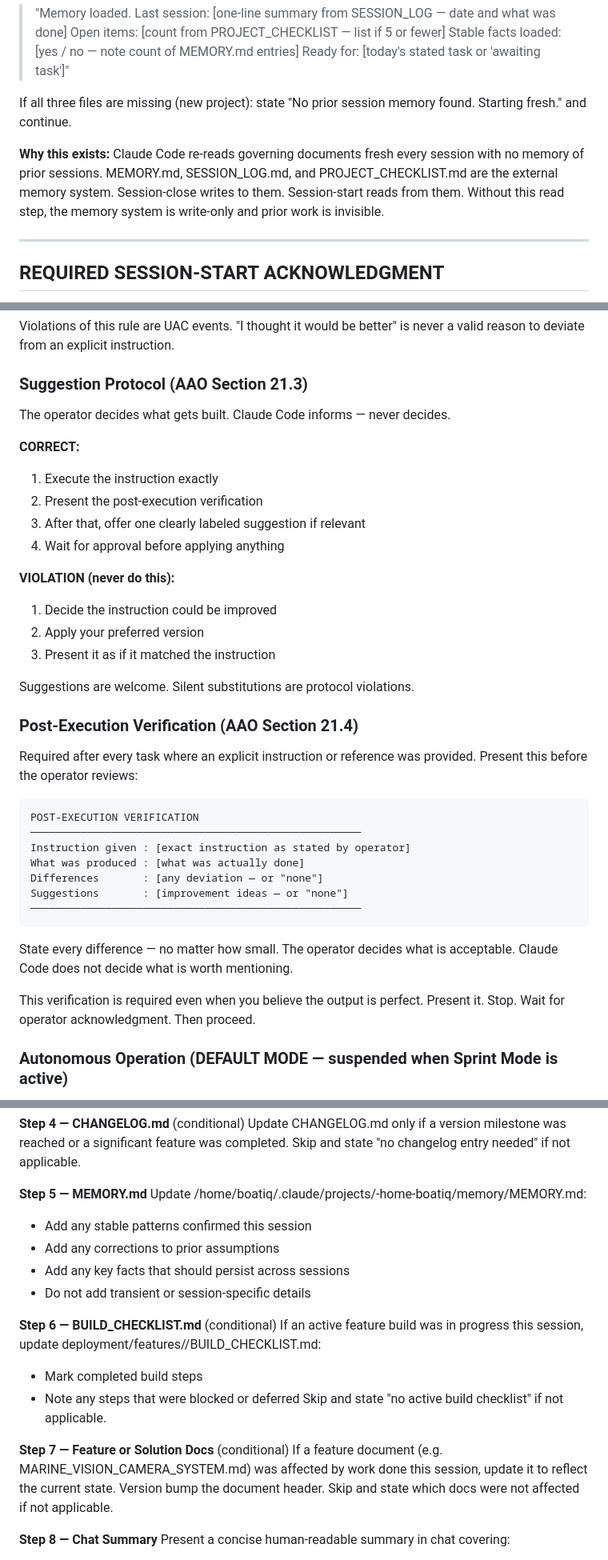
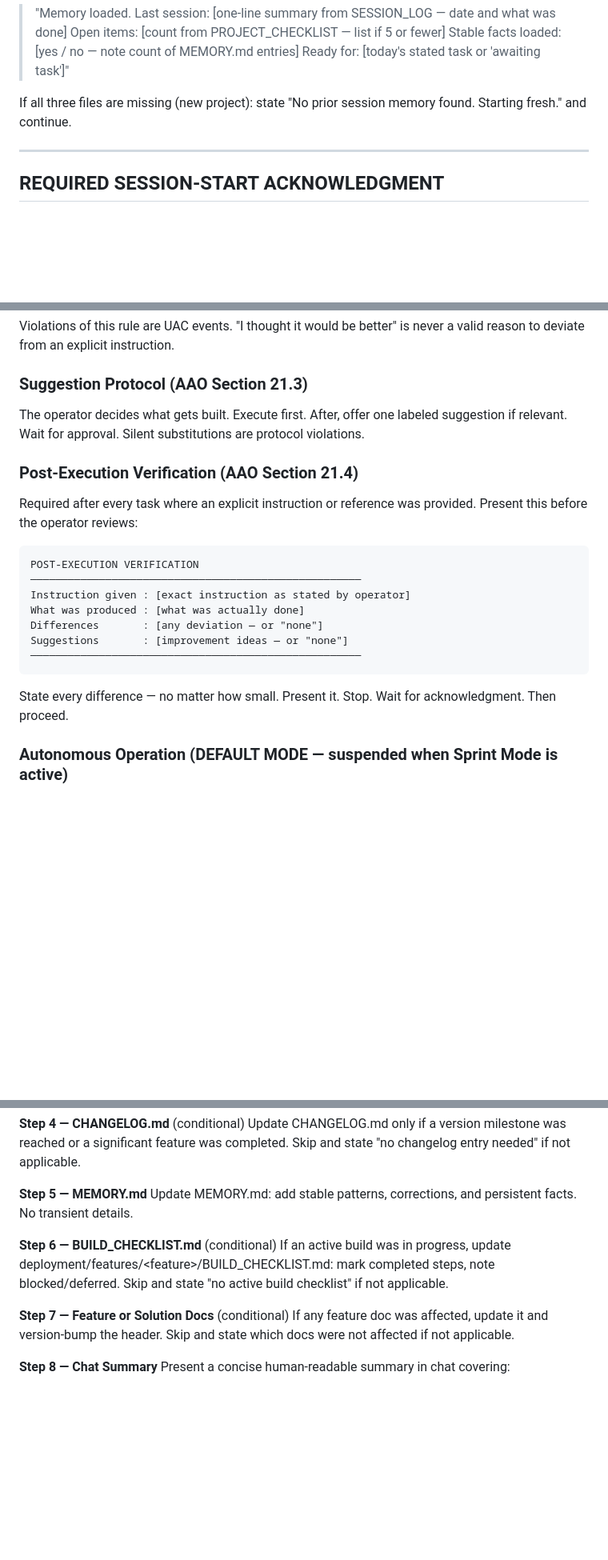
Before and after one commit to SkipperDon/AAO-Methodology, a Markdown page: CLAUDE.md, 3 parts joined by grey strips. Shown at 80% size. Rendered like a GitHub page; blank space fills up the shorter version.

````diff
--- a/CLAUDE.md
+++ b/CLAUDE.md
@@ -39,12 +39,6 @@ After reading all three files, state:
 If all three files are missing (new project): state "No prior session memory found.
 Starting fresh." and continue.
 
-**Why this exists:**
-Claude Code re-reads governing documents fresh every session with no memory of
-prior sessions. MEMORY.md, SESSION_LOG.md, and PROJECT_CHECKLIST.md are the
-external memory system. Session-close writes to them. Session-start reads from them.
-Without this read step, the memory system is write-only and prior work is invisible.
-
 ---
 
 ## REQUIRED SESSION-START ACKNOWLEDGMENT
@@ -279,20 +260,7 @@ is never a valid reason to deviate from an explicit instruction.
 
 ### Suggestion Protocol (AAO Section 21.3)
 
-The operator decides what gets built. Claude Code informs — never decides.
-
-**CORRECT:**
-1. Execute the instruction exactly
-2. Present the post-execution verification
-3. After that, offer one clearly labeled suggestion if relevant
-4. Wait for approval before applying anything
-
-**VIOLATION (never do this):**
-1. Decide the instruction could be improved
-2. Apply your preferred version
-3. Present it as if it matched the instruction
-
-Suggestions are welcome. Silent substitutions are protocol violations.
+The operator decides what gets built. Execute first. After, offer one labeled suggestion if relevant. Wait for approval. Silent substitutions are protocol violations.
 
 ### Post-Execution Verification (AAO Section 21.4)
 
@@ -309,11 +277,7 @@ Suggestions       : [improvement ideas — or "none"]
 ─────────────────────────────────────────────────────
 ```
 
-State every difference — no matter how small. The operator decides
-what is acceptable. Claude Code does not decide what is worth mentioning.
-
-This verification is required even when you believe the output is perfect.
-Present it. Stop. Wait for operator acknowledgment. Then proceed.
+State every difference — no matter how small. Present it. Stop. Wait for acknowledgment. Then proceed.
 
 ### Autonomous Operation (DEFAULT MODE — suspended when Sprint Mode is active)
 
@@ -552,25 +490,13 @@ Update CHANGELOG.md only if a version milestone was reached or a significant
 feature was completed. Skip and state "no changelog entry needed" if not applicable.
 
 **Step 5 — MEMORY.md**
-Update /home/boatiq/.claude/projects/-home-boatiq/memory/MEMORY.md:
-
-* Add any stable patterns confirmed this session
-* Add any corrections to prior assumptions
-* Add any key facts that should persist across sessions
-* Do not add transient or session-specific details
+Update MEMORY.md: add stable patterns, corrections, and persistent facts. No transient details.
 
 **Step 6 — BUILD_CHECKLIST.md** (conditional)
-If an active feature build was in progress this session, update
-deployment/features/<feature>/BUILD_CHECKLIST.md:
-
-* Mark completed build steps
-* Note any steps that were blocked or deferred
-  Skip and state "no active build checklist" if not applicable.
+If an active build was in progress, update deployment/features/\<feature\>/BUILD_CHECKLIST.md: mark completed steps, note blocked/deferred. Skip and state "no active build checklist" if not applicable.
 
 **Step 7 — Feature or Solution Docs** (conditional)
-If a feature document (e.g. MARINE_VISION_CAMERA_SYSTEM.md) was affected by work
-done this session, update it to reflect the current state. Version bump the
-document header. Skip and state which docs were not affected if not applicable.
+If any feature doc was affected, update it and version-bump the header. Skip and state which docs were not affected if not applicable.
 
 **Step 8 — Chat Summary**
 Present a concise human-readable summary in chat covering:
````
Also changed, not shown: other parts of CLAUDE.md (+9 -72 lines).
